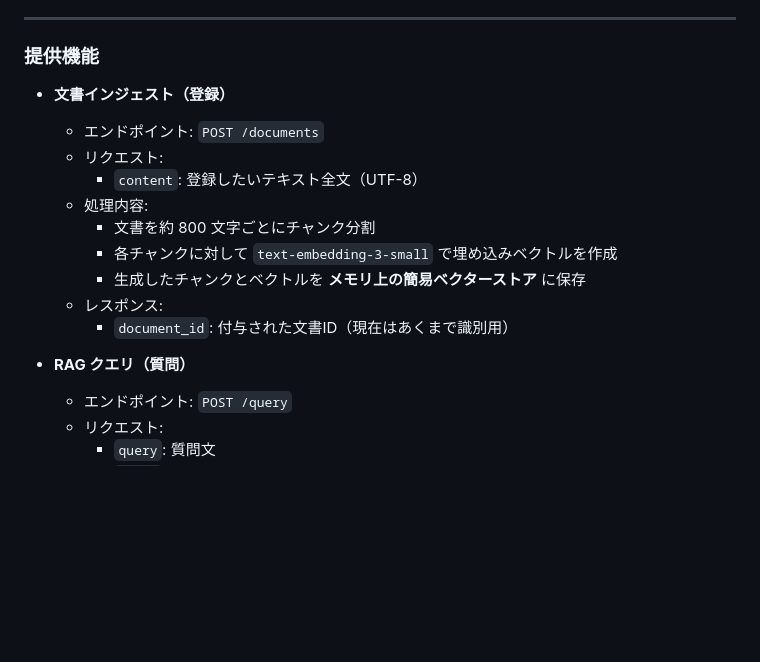
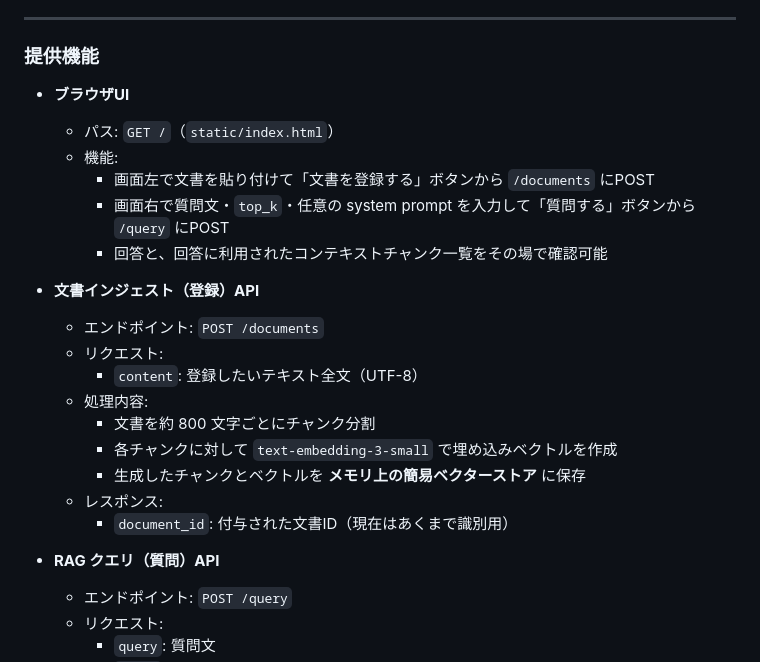
Before and after one commit to ynishikata/lagTest, a Markdown page: README.md, the part around the change. GitHub-like rendering; blank space fills up the shorter version.

Commit message:
Update README for web UI

```diff
--- a/README.md
+++ b/README.md
@@ -12,7 +12,14 @@
 
 ### **提供機能**
 
-- **文書インジェスト（登録）**
+- **ブラウザUI**
+  - パス: `GET /`（`static/index.html`）
+  - 機能:
+    - 画面左で文書を貼り付けて「文書を登録する」ボタンから `/documents` にPOST
+    - 画面右で質問文・`top_k`・任意の system prompt を入力して「質問する」ボタンから `/query` にPOST
+    - 回答と、回答に利用されたコンテキストチャンク一覧をその場で確認可能
+
+- **文書インジェスト（登録）API**
   - エンドポイント: `POST /documents`
   - リクエスト:
     - `content`: 登録したいテキスト全文（UTF-8）
@@ -23,7 +30,7 @@
   - レスポンス:
     - `document_id`: 付与された文書ID（現在はあくまで識別用）
 
-- **RAG クエリ（質問）**
+- **RAG クエリ（質問）API**
   - エンドポイント: `POST /query`
   - リクエスト:
     - `query`: 質問文
```
